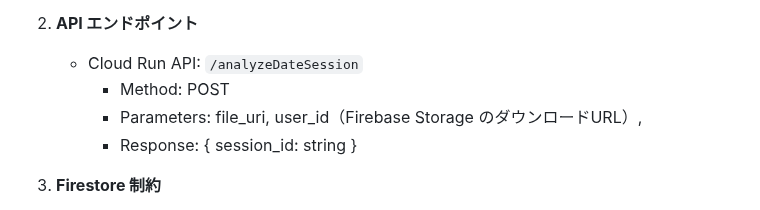
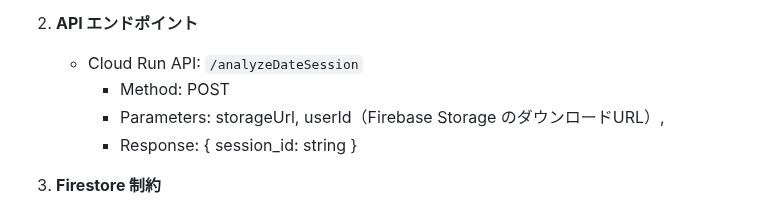
Before and after one commit to GrassVenture/date-feed-back, a Markdown page: context/mvp/design-doc.md, the part around the change. Rendered like a GitHub page.

Commit message:
docs: API仕様変更に伴いパラメータ名を修正
- 'file_uri' を 'storageUrl' に変更
- 'user_id' を 'userId' に変更
- API仕様変更に伴う修正

```diff
--- a/context/mvp/design-doc.md
+++ b/context/mvp/design-doc.md
@@ -347,7 +347,7 @@ HooksRiverpod を採用することで、以下の利点を活かした実装を
 
    - Cloud Run API: `/analyzeDateSession`
      - Method: POST
-     - Parameters: file_uri, user_id（Firebase Storage のダウンロードURL）,
+     - Parameters: storageUrl, userId（Firebase Storage のダウンロードURL）,
      - Response: { session_id: string }
 
 3. **Firestore 制約**
```
